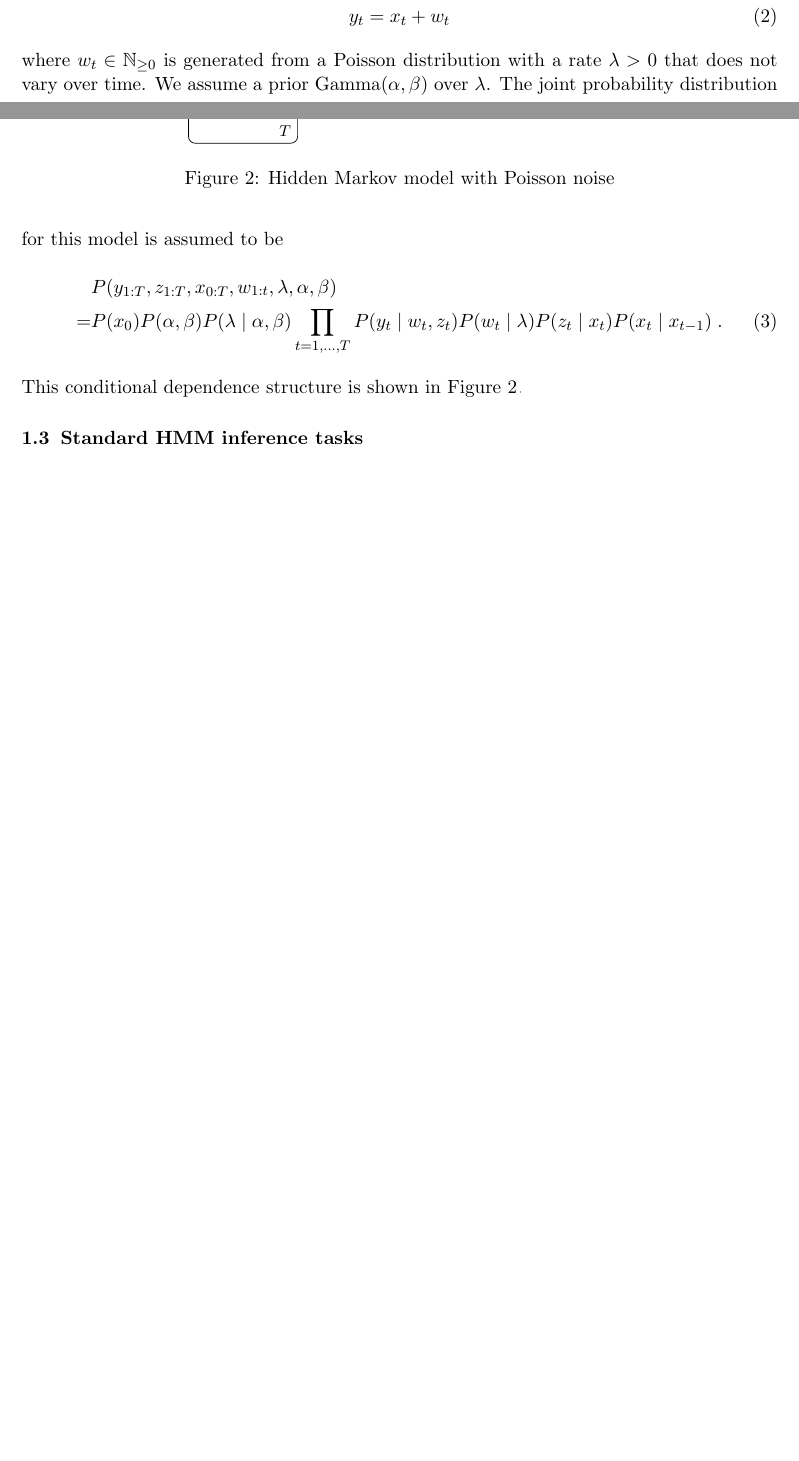
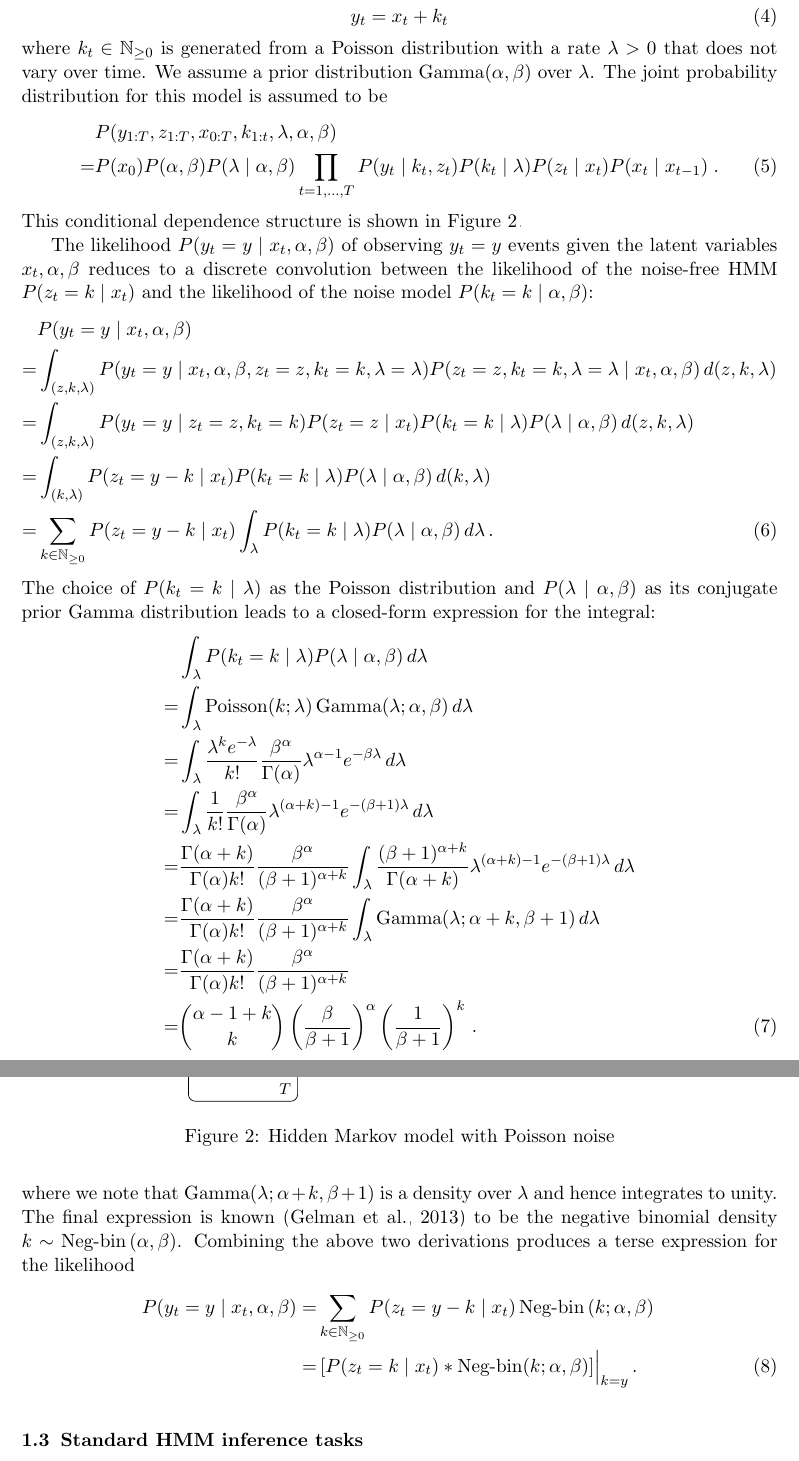
Before and after one commit to fcostin/hybrid_poisson_hmm, a LaTeX paper (doc/src/note.tex): two parts of pages 1 and 2 of 5 before the commit and two parts of pages 2 and 3 of 6 after it, joined at a grey line, cut so that both start at the same text, the shorter picture padded with empty space. Compiled offline with pdfLaTeX.

Commit message:
doc - note - derive observation model
note also changed vars from w to k
more idiomatic for poisson event counts.

```diff
--- a/doc/src/note.tex
+++ b/doc/src/note.tex
@@ -34,6 +34,8 @@
 \DeclareMathOperator*{\argmax}{arg\,max}
 \DeclareMathOperator*{\argmin}{arg\,min}
 \DeclareMathOperator*{\gammad}{Gamma}
+\DeclareMathOperator*{\poissond}{Poisson}
+\DeclareMathOperator*{\negbind}{Neg-bin}
 
 \newcommand{\reals}[0] {\mathbb{R}}
 \newcommand{\nonnegint}[0] {\mathbb{N}_{\geq 0}}
@@ -92,16 +100,79 @@ We assume that each hidden state $x_t$ takes values in a finite state space $S =
 
 \subsection{Hidden Markov model with additive Poisson noise}
 
-Now consider a hidden Markov model where the event count $z_t$, generated from the hidden state $x_t$, is no longer directly observable. Instead, at each time $t$ we observe an event count $y_t \in \nonnegint$ such that
+Now consider a HMM where the event count $z_t$, generated from the hidden state $x_t$, is no longer directly observable. Instead, at each time $t$ we observe an event count $y_t \in \nonnegint$ such that
 \begin{equation}
-y_t = x_t + w_t
+y_t = x_t + k_t
 \end{equation}
-where $w_t \in \nonnegint$ is generated from a Poisson distribution with a rate $\lambda > 0$ that does not vary over time. We assume a prior $\gammad(\alpha, \beta)$ over $\lambda$. The joint probability distribution for this model is assumed to be
+where $k_t \in \nonnegint$ is generated from a Poisson distribution with a rate $\lambda > 0$ that does not vary over time. We assume a prior distribution $\gammad(\alpha, \beta)$ over $\lambda$. The joint probability distribution for this model is assumed to be
 \begin{align}
-& P(y_{1:T}, z_{1:T}, x_{0:T}, w_{1:t}, \lambda, \alpha, \beta) \nonumber \\
-= & P(x_0) P(\alpha, \beta) P(\lambda \mid \alpha, \beta) \prod_{t=1, \ldots, T} P(y_t \mid w_t, z_t) P(w_t \mid \lambda) P(z_t \mid x_t) P(x_t \mid x_{t-1} ) \; .
+& P(y_{1:T}, z_{1:T}, x_{0:T}, k_{1:t}, \lambda, \alpha, \beta) \nonumber \\
+= & P(x_0) P(\alpha, \beta) P(\lambda \mid \alpha, \beta) \prod_{t=1, \ldots, T} P(y_t \mid k_t, z_t) P(k_t \mid \lambda) P(z_t \mid x_t) P(x_t \mid x_{t-1} ) \; .
 \end{align}
 This conditional dependence structure is shown in Figure~\ref{fig:hmmpoisson}.
+
+The likelihood $P(y_t=y \mid x_t, \alpha, \beta)$ of observing $y_t=y$ events given the latent variables $x_t, \alpha, \beta$ reduces to a discrete convolution between the likelihood of the noise-free HMM $P(z_t=k \mid x_t)$ and the likelihood of the noise model $P(k_t=k \mid \alpha, \beta)$:
+\begin{align}
+& P(y_t=y \mid x_t, \alpha, \beta) \nonumber \\
+= & \int_{(z, k, \lambda)} P(y_t=y \mid x_t, \alpha, \beta, z_t=z, k_t=k, \lambda=\lambda) P(z_t=z, k_t=k, \lambda=\lambda \mid x_t, \alpha, \beta) \, d(z, k, \lambda) \nonumber \\
+= & \int_{(z, k, \lambda)}
+P(y_t=y \mid z_t=z, k_t=k)
+P(z_t=z \mid x_t)
+P(k_t=k \mid \lambda)
+P(\lambda \mid \alpha, \beta)
+\, d(z, k, \lambda) \nonumber \\
+= & \int_{(k, \lambda)}
+P(z_t=y-k \mid x_t)
+P(k_t=k \mid \lambda)
+P(\lambda \mid \alpha, \beta)
+\, d(k, \lambda) \nonumber \\
+= & \sum_{k \in \nonnegint} P(z_t = y-k \mid x_t)
+\int_{\lambda} P(k_t = k \mid \lambda) P(\lambda \mid \alpha, \beta) \, d \lambda \, .
+\end{align}
+The choice of $P(k_t = k \mid \lambda)$ as the Poisson distribution and $P(\lambda \mid \alpha, \beta)$ as its conjugate prior Gamma distribution leads to a closed-form expression for the integral:
+\begin{align}
+& \int_{\lambda}
+P(k_t = k \mid \lambda) P(\lambda \mid \alpha, \beta)
+\, d \lambda \nonumber \\
+= & \int_{\lambda}
+\poissond( k ; \lambda) \gammad( \lambda ; \alpha, \beta)
+\, d \lambda \nonumber \\
+= & \int_{\lambda}
+\frac{\lambda^k e^{-\lambda}}{k!}
+\frac{\beta^{\alpha}}{\Gamma(\alpha)}
+\lambda^{\alpha-1} e^{-\beta \lambda}
+\, d \lambda \nonumber \\
+= & \int_{\lambda}
+\frac{1}{k!}
+\frac{\beta^{\alpha}}{\Gamma(\alpha)}
+\lambda^{(\alpha+k)-1} e^{-(\beta+1) \lambda}
+\, d \lambda \nonumber \\
+= &
+\frac{\Gamma(\alpha+k)}{\Gamma(\alpha) k!}
+\frac{\beta^{\alpha}}{(\beta+1)^{\alpha+k}}
+\int_{\lambda}
+\frac{(\beta+1)^{\alpha+k}}{\Gamma(\alpha+k)}
+\lambda^{(\alpha+k)-1} e^{-(\beta+1) \lambda}
+\, d \lambda \nonumber \\
+= &
+\frac{\Gamma(\alpha+k)}{\Gamma(\alpha) k!}
+\frac{\beta^{\alpha}}{(\beta+1)^{\alpha+k}}
+\int_{\lambda}
+\gammad(\lambda ; \alpha+k, \beta+1)
+\, d \lambda \nonumber \\
+= &
+\frac{\Gamma(\alpha+k)}{\Gamma(\alpha) k!}
+\frac{\beta^{\alpha}}{(\beta+1)^{\alpha+k}}
+\nonumber \\
+= &
+\binom{\alpha-1+k}{k} \left( \frac{\beta}{\beta+1} \right)^{\alpha} \left( \frac{1}{\beta+1} \right)^{k} \, .
+\end{align}
+where we note that $\gammad(\lambda ; \alpha+k, \beta+1)$ is a density over $\lambda$ and hence integrates to unity. The final expression is known~\citep{gelman2013bayesian} to be the negative binomial density $k \sim \negbind\left(\alpha, \beta\right)$. Combining the above two derivations produces a terse expression for the likelihood
+\begin{align}
+P(y_t=y \mid x_t, \alpha, \beta)
+= & \sum_{k \in \nonnegint} P(z_t = y-k \mid x_t) \negbind\left(k ; \alpha, \beta\right) \, \nonumber \\
+= & \left[ P(z_t=k \mid x_t) * \negbind(k ; \alpha, \beta) \right] \Bigr \rvert_{k=y} \, .
+\end{align}
 
 % hmm with additive Poisson noise
 
@@ -118,6 +189,6 @@ This conditional dependence structure is shown in Figure~\ref{fig:hmmpoisson}.
 	\node[latent,left=of lambda] (alphabeta) {$\alpha, \beta$}; %
 	% plates
-	\plate {timeplate} {(x) (z) (w) (y)} {$T$};%
+	\plate {timeplate} {(x) (z) (k) (y)} {$T$};%
 	% edges
 	\edge {x0} {x}
 	\edge {x} {z}
```
Also changed, not shown: doc/src/note.bib (+8 -1 lines), doc/src/note.tex (24 more changed lines).
